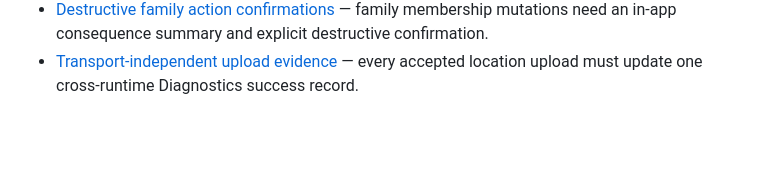
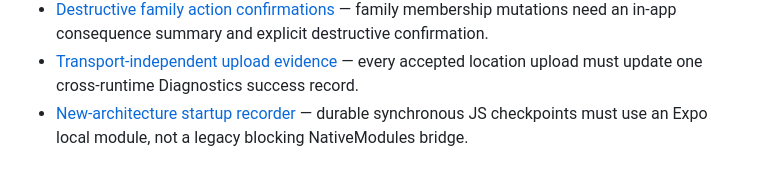
Before and after one commit to OUTSIDETHEWALL/Kinnectcare, a Markdown page: .agents/memory/MEMORY.md, the part around the change. Drawn GitHub-style; blank space fills up the shorter version.

Commit message:
Document startup recorder architecture rule

```diff
--- a/.agents/memory/MEMORY.md
+++ b/.agents/memory/MEMORY.md
@@ -25,3 +25,4 @@
 - [Bound optional Android startup services](android-optional-startup-services.md) — Play/OEM callbacks may never arrive; optional native services must not indefinitely gate interactive startup.
 - [Destructive family action confirmations](destructive-family-confirmations.md) — family membership mutations need an in-app consequence summary and explicit destructive confirmation.
 - [Transport-independent upload evidence](transport-independent-upload-evidence.md) — every accepted location upload must update one cross-runtime Diagnostics success record.
+- [New-architecture startup recorder](new-architecture-startup-recorder.md) — durable synchronous JS checkpoints must use an Expo local module, not a legacy blocking NativeModules bridge.
```
Also changed, not shown: .agents/memory/new-architecture-startup-recorder.md (added, +10 -0 lines).
